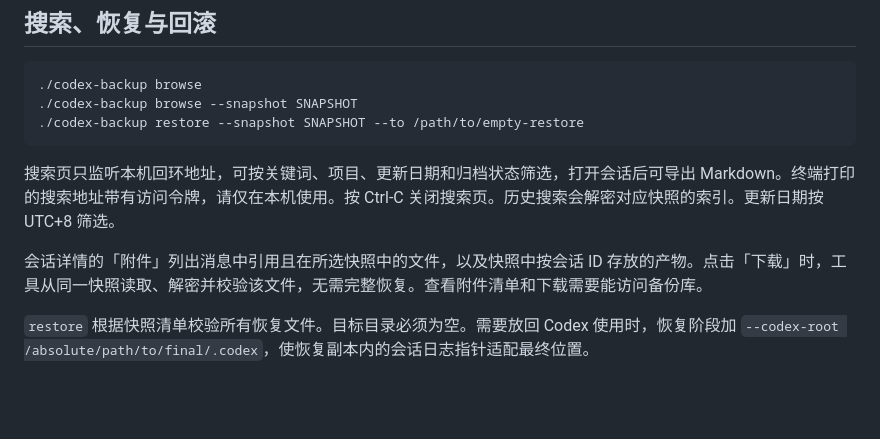
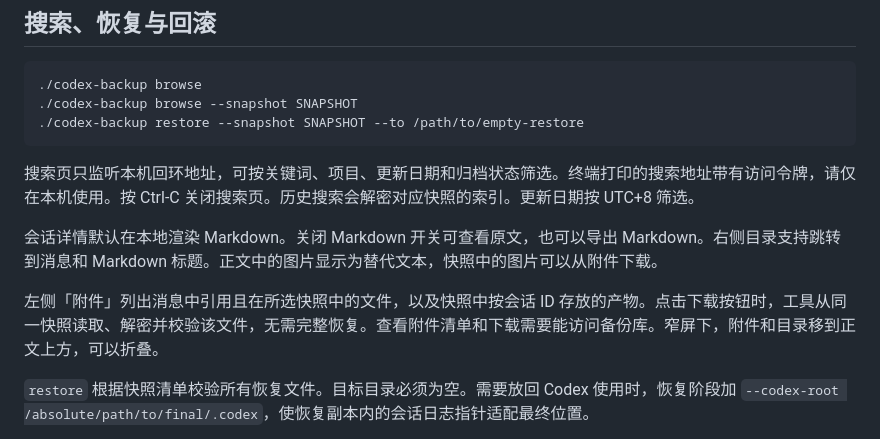
Before and after one commit to WayneGongCN/codex-session-backup, a Markdown page: docs/usage.md, the part around the change. Rendered like a GitHub page; blank space fills up the shorter version.

````diff
--- a/docs/usage.md
+++ b/docs/usage.md
@@ -67,9 +67,11 @@ python3 provision_cos.py --profile PROFILE --apply
 ./codex-backup restore --snapshot SNAPSHOT --to /path/to/empty-restore
 ```
 
-搜索页只监听本机回环地址，可按关键词、项目、更新日期和归档状态筛选，打开会话后可导出 Markdown。终端打印的搜索地址带有访问令牌，请仅在本机使用。按 Ctrl-C 关闭搜索页。历史搜索会解密对应快照的索引。更新日期按 UTC+8 筛选。
+搜索页只监听本机回环地址，可按关键词、项目、更新日期和归档状态筛选。终端打印的搜索地址带有访问令牌，请仅在本机使用。按 Ctrl-C 关闭搜索页。历史搜索会解密对应快照的索引。更新日期按 UTC+8 筛选。
 
-会话详情的「附件」列出消息中引用且在所选快照中的文件，以及快照中按会话 ID 存放的产物。点击「下载」时，工具从同一快照读取、解密并校验该文件，无需完整恢复。查看附件清单和下载需要能访问备份库。
+会话详情默认在本地渲染 Markdown。关闭 Markdown 开关可查看原文，也可以导出 Markdown。右侧目录支持跳转到消息和 Markdown 标题。正文中的图片显示为替代文本，快照中的图片可以从附件下载。
+
+左侧「附件」列出消息中引用且在所选快照中的文件，以及快照中按会话 ID 存放的产物。点击下载按钮时，工具从同一快照读取、解密并校验该文件，无需完整恢复。查看附件清单和下载需要能访问备份库。窄屏下，附件和目录移到正文上方，可以折叠。
 
 `restore` 根据快照清单校验所有恢复文件。目标目录必须为空。需要放回 Codex 使用时，恢复阶段加 `--codex-root /absolute/path/to/final/.codex`，使恢复副本内的会话日志指针适配最终位置。
 
````
Also changed, not shown: README.md (+6 -2 lines), README.zh-CN.md (+6 -2 lines), docs/search-demo-en.png, docs/search-demo-zh-cn.png, docs/session-demo-en.png (added), docs/session-demo-zh-cn.png (added), 8 other files.
